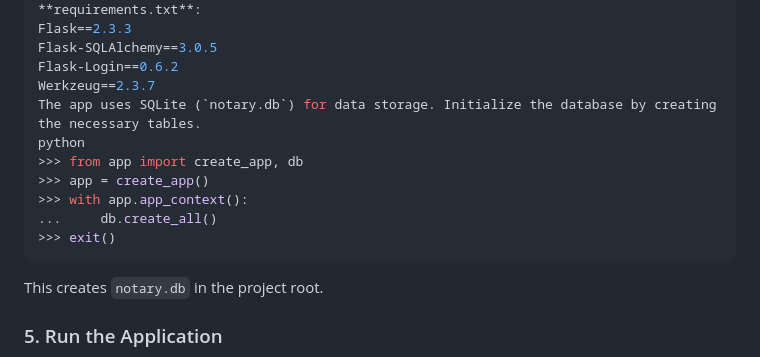
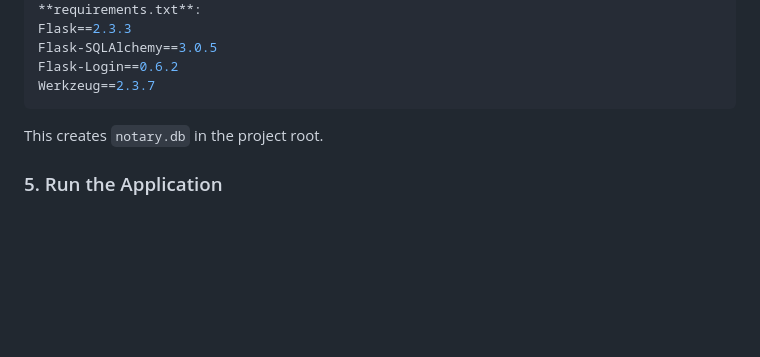
Before and after one commit to Nzyoki/Notary--System, a Markdown page: README.md, the part around the change. Drawn GitHub-style; blank space fills up the shorter version.

````diff
--- a/README.md
+++ b/README.md
@@ -71,13 +71,6 @@ Flask==2.3.3
 Flask-SQLAlchemy==3.0.5
 Flask-Login==0.6.2
 Werkzeug==2.3.7
-The app uses SQLite (`notary.db`) for data storage. Initialize the database by creating the necessary tables.
-python
->>> from app import create_app, db
->>> app = create_app()
->>> with app.app_context():
-...     db.create_all()
->>> exit()
 ```
 
 This creates `notary.db` in the project root.
````
